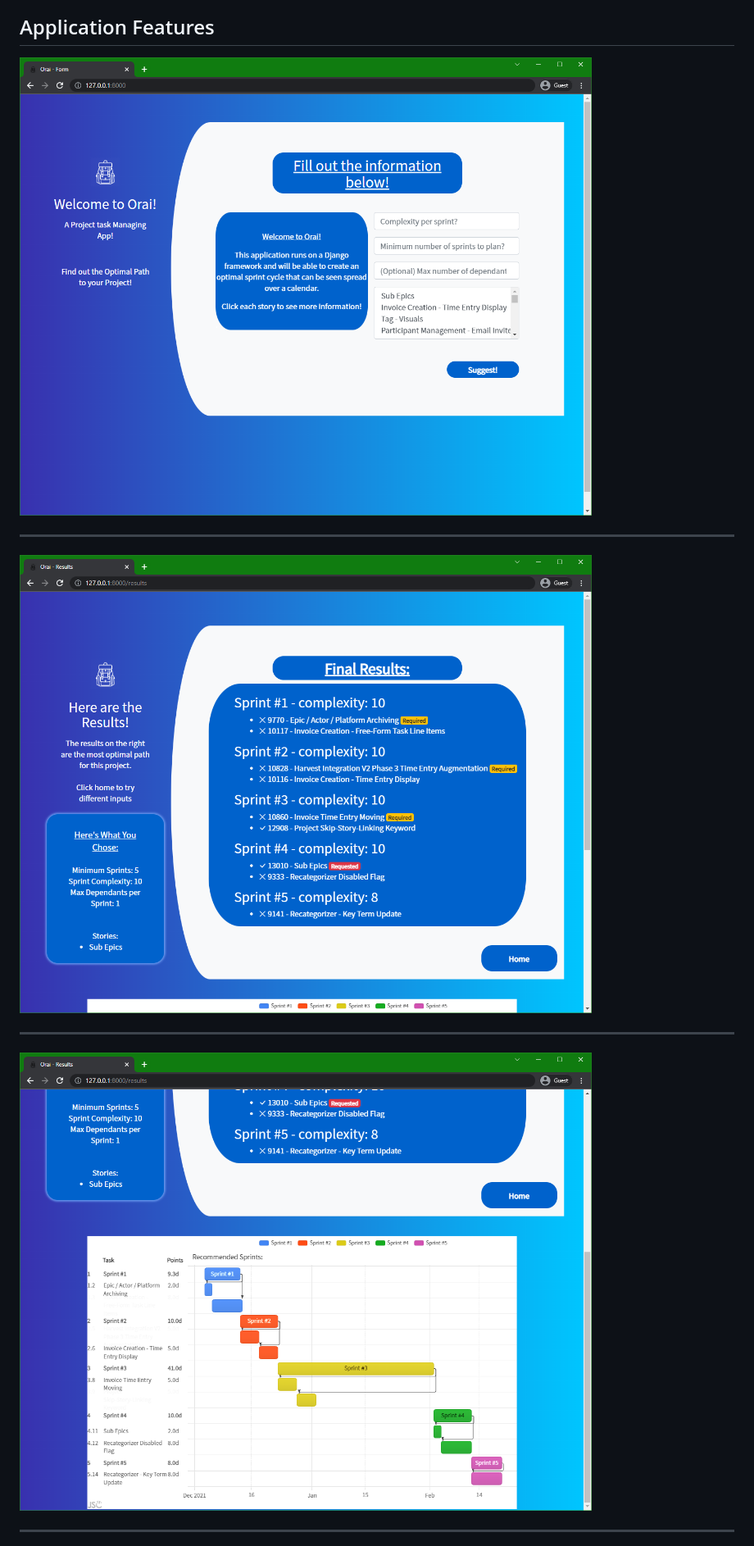
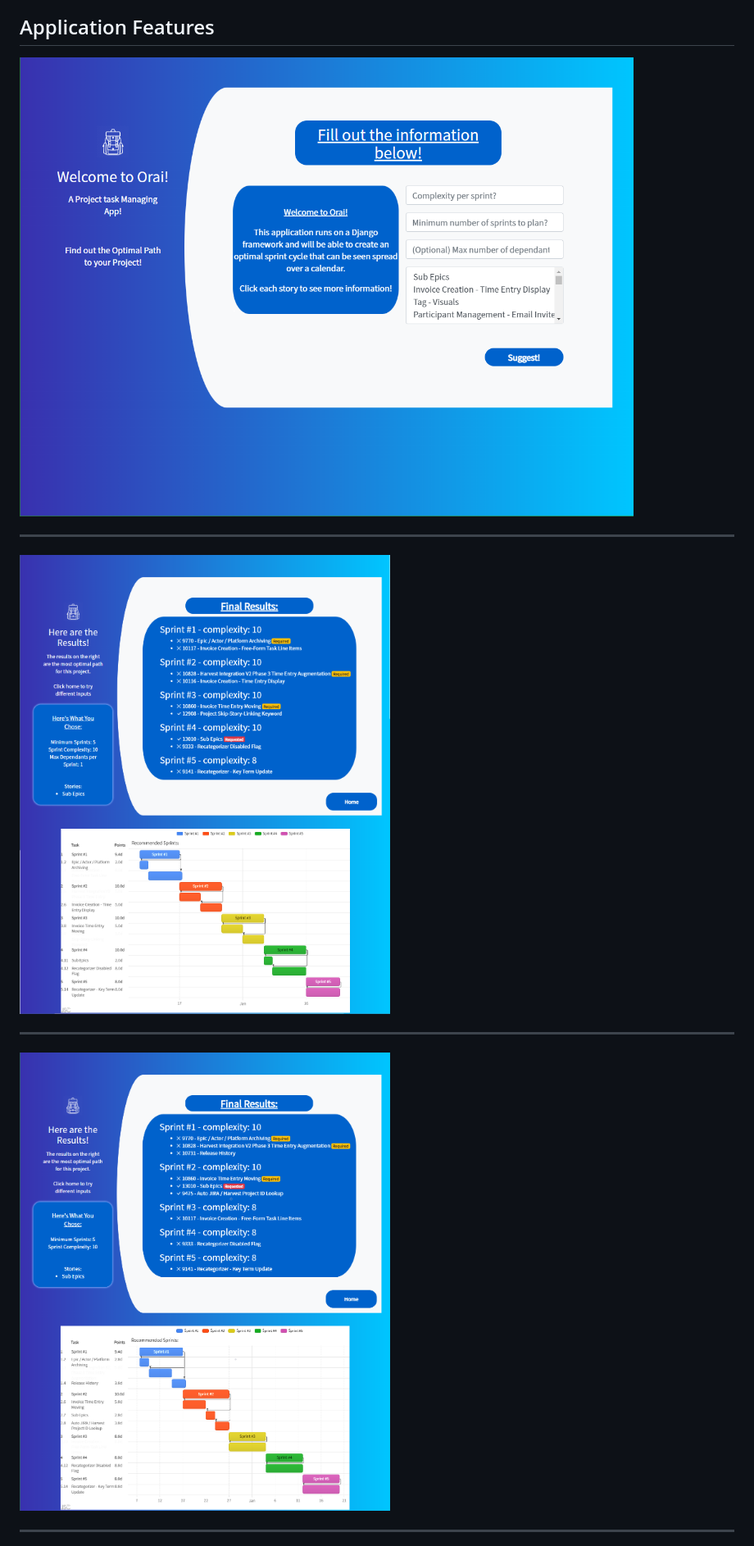
Before and after one commit to Group13-FAU/Orai, a Markdown page: README.md, the part around the change. Shown: that part at 82% size. Rendered like a GitHub page; pictures changed too: docs/form.png, docs/results-cont.png (deleted), docs/results-full.png (added).

Commit message:
Updated README, doc images, and results page with new graph code

```diff
--- a/README.md
+++ b/README.md
@@ -61,10 +61,10 @@ Once this is done, go back to the command line and use `python manage.py runserv
 ![Form](docs/form.png "Form")
 _________
 
-![Results](docs/results.png "Results")
+![Results](docs/results-full.png "Results")
 _________
 
-![Results Cont.](docs/results-cont.png "Results Cont.")
+![Results No Dep](docs/results-no-dep-full.png "Results No Dep")
 _________
 
 ![Story Details](docs/story-details.png "Results Cont.")
```
Also changed, not shown: docs/story-details.png, 1 other file.
